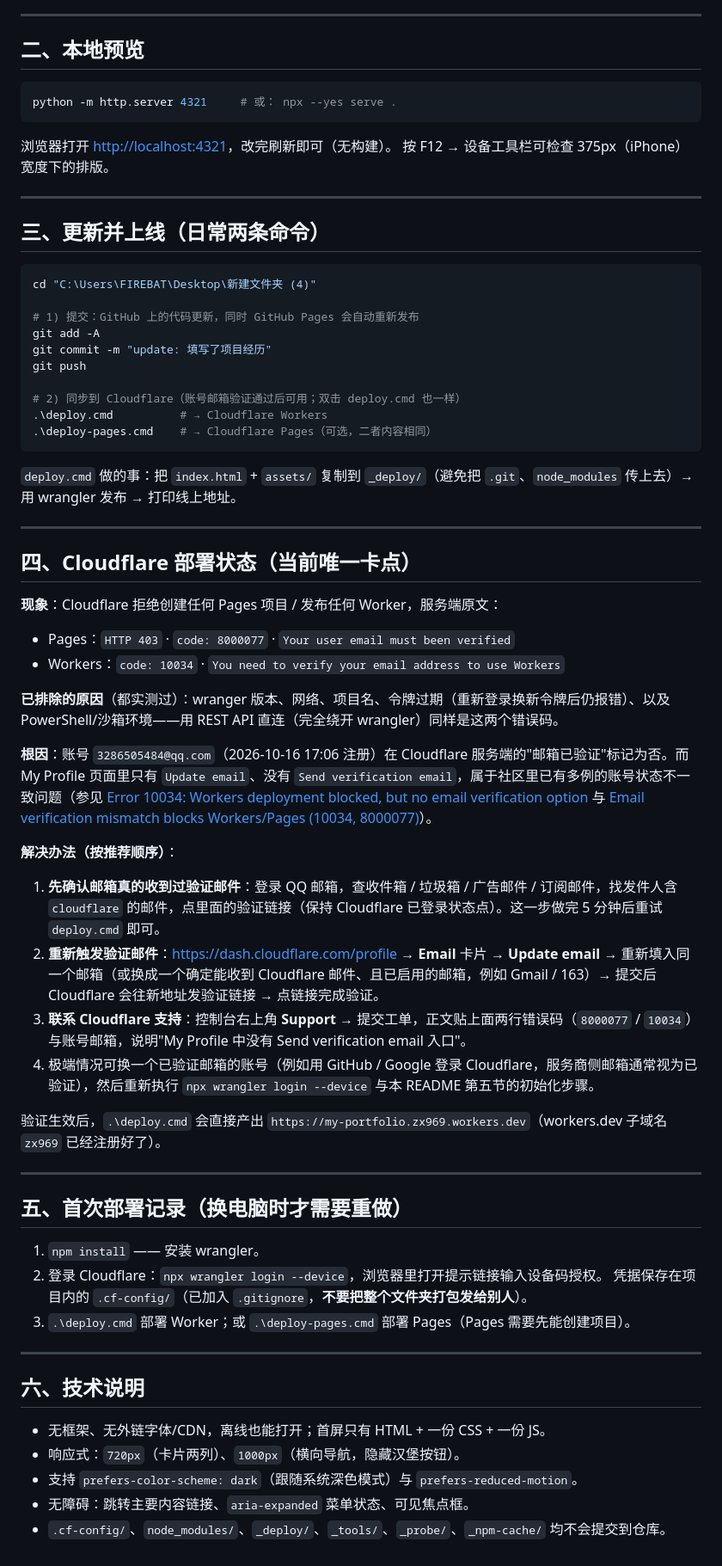
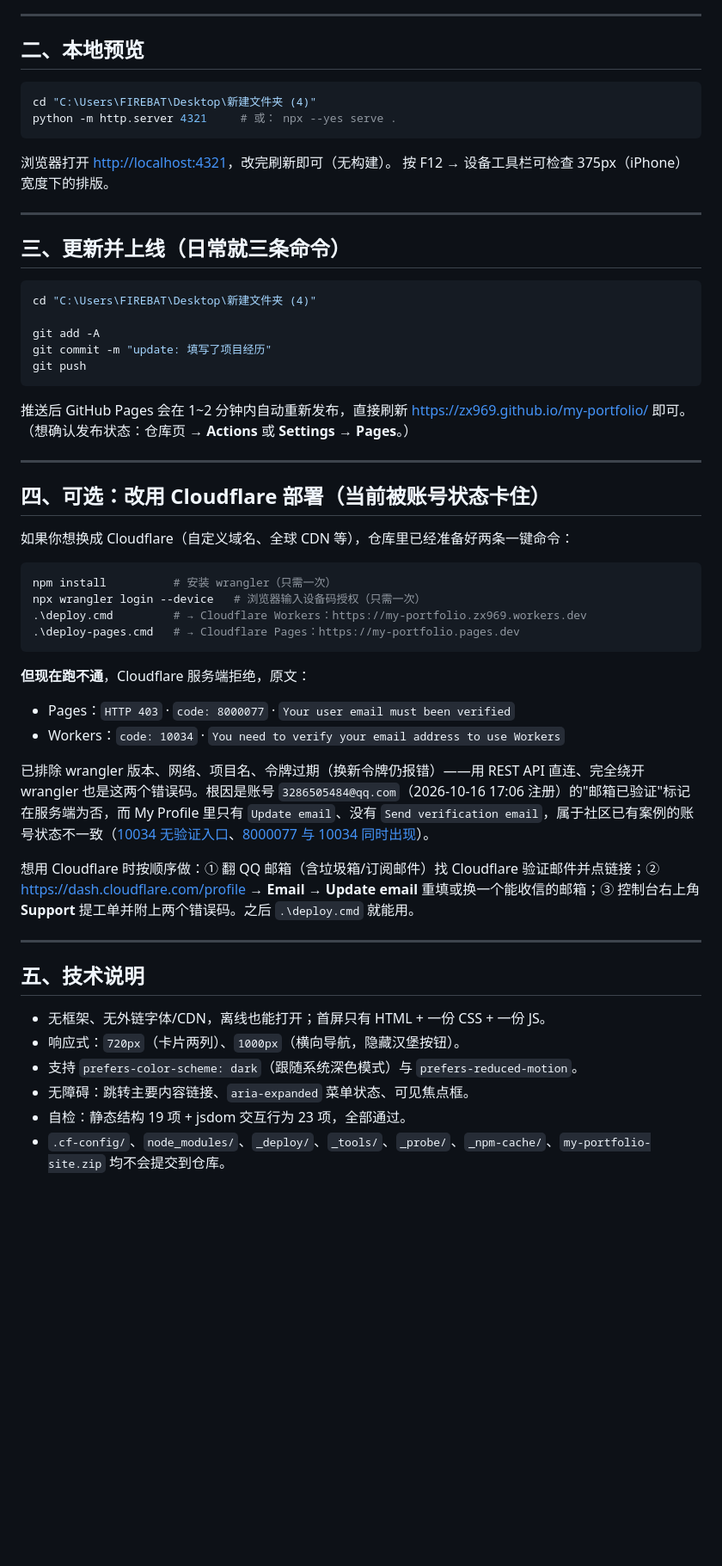
Before and after one commit to zx969/my-portfolio, a Markdown page: README.md, the part around one of its changes. Shown at 86% size. Rendered like a GitHub page; blank space fills up the shorter version.

Commit message:
docs: 主部署路径改为 GitHub Pages，Cloudflare 降级为可选备用方案

````diff
--- a/README.md
+++ b/README.md
@@ -58,6 +54,7 @@
 ## 二、本地预览
 
 ```powershell
+cd "C:\Users\FIREBAT\Desktop\新建文件夹 (4)"
 python -m http.server 4321     # 或： npx --yes serve .
 ```
 
@@ -66,60 +63,48 @@ python -m http.server 4321     # 或： npx --yes serve .
 
 ---
 
-## 三、更新并上线（日常两条命令）
+## 三、更新并上线（日常就三条命令）
 
 ```powershell
 cd "C:\Users\FIREBAT\Desktop\新建文件夹 (4)"
 
-# 1) 提交：GitHub 上的代码更新，同时 GitHub Pages 会自动重新发布
 git add -A
 git commit -m "update: 填写了项目经历"
 git push
-
-# 2) 同步到 Cloudflare（账号邮箱验证通过后可用；双击 deploy.cmd 也一样）
-.\deploy.cmd          # → Cloudflare Workers
-.\deploy-pages.cmd    # → Cloudflare Pages（可选，二者内容相同）
 ```
 
-`deploy.cmd` 做的事：把 `index.html` + `assets/` 复制到 `_deploy/`（避免把 `.git`、`node_modules` 传上去）→ 用 wrangler 发布 → 打印线上地址。
+推送后 GitHub Pages 会在 1~2 分钟内自动重新发布，直接刷新 <https://zx969.github.io/my-portfolio/> 即可。
+（想确认发布状态：仓库页 → **Actions** 或 **Settings → Pages**。）
 
 ---
 
-## 四、Cloudflare 部署状态（当前唯一卡点）
+## 四、可选：改用 Cloudflare 部署（当前被账号状态卡住）
 
-**现象**：Cloudflare 拒绝创建任何 Pages 项目 / 发布任何 Worker，服务端原文：
+如果你想换成 Cloudflare（自定义域名、全球 CDN 等），仓库里已经准备好两条一键命令：
+
+```powershell
+npm install          # 安装 wrangler（只需一次）
+npx wrangler login --device   # 浏览器输入设备码授权（只需一次）
+.\deploy.cmd         # → Cloudflare Workers：https://my-portfolio.zx969.workers.dev
+.\deploy-pages.cmd   # → Cloudflare Pages：https://my-portfolio.pages.dev
+```
+
+**但现在跑不通**，Cloudflare 服务端拒绝，原文：
 
 - Pages：`HTTP 403` · `code: 8000077` · `Your user email must been verified`
 - Workers：`code: 10034` · `You need to verify your email address to use Workers`
 
-**已排除的原因**（都实测过）：wranger 版本、网络、项目名、令牌过期（重新登录换新令牌后仍报错）、以及 PowerShell/沙箱环境——用 REST API 直连（完全绕开 wrangler）同样是这两个错误码。
+已排除 wrangler 版本、网络、项目名、令牌过期（换新令牌仍报错）——用 REST API 直连、完全绕开 wrangler 也是这两个错误码。根因是账号 `3286505484@qq.com`（2026-10-16 17:06 注册）的"邮箱已验证"标记在服务端为否，而 My Profile 里只有 `Update email`、没有 `Send verification email`，属于社区已有案例的账号状态不一致（[10034 无验证入口](https://community.cloudflare.com/t/error-10034-workers-deployment-blocked-but-no-email-verification-option/945945/2)、[8000077 与 10034 同时出现](https://community.cloudflare.com/t/email-verification-mismatch-blocks-workers-pages-10034-8000077/940511/2)）。
 
-**根因**：账号 `3286505484@qq.com`（2026-10-16 17:06 注册）在 Cloudflare 服务端的"邮箱已验证"标记为否。而 My Profile 页面里只有 `Update email`、没有 `Send verification email`，属于社区里已有多例的账号状态不一致问题（参见 [Error 10034: Workers deployment blocked, but no email verification option](https://community.cloudflare.com/t/error-10034-workers-deployment-blocked-but-no-email-verification-option/945945/2) 与 [Email verification mismatch blocks Workers/Pages (10034, 8000077)](https://community.cloudflare.com/t/email-verification-mismatch-blocks-workers-pages-10034-8000077/940511/2)）。
-
-**解决办法（按推荐顺序）**：
-
-1. **先确认邮箱真的收到过验证邮件**：登录 QQ 邮箱，查收件箱 / 垃圾箱 / 广告邮件 / 订阅邮件，找发件人含 `cloudflare` 的邮件，点里面的验证链接（保持 Cloudflare 已登录状态点）。这一步做完 5 分钟后重试 `deploy.cmd` 即可。
-2. **重新触发验证邮件**：<https://dash.cloudflare.com/profile> → **Email** 卡片 → **Update email** → 重新填入同一个邮箱（或换成一个确定能收到 Cloudflare 邮件、且已启用的邮箱，例如 Gmail / 163）→ 提交后 Cloudflare 会往新地址发验证链接 → 点链接完成验证。
-3. **联系 Cloudflare 支持**：控制台右上角 **Support** → 提交工单，正文贴上面两行错误码（`8000077` / `10034`）与账号邮箱，说明"My Profile 中没有 Send verification email 入口"。
-4. 极端情况可换一个已验证邮箱的账号（例如用 GitHub / Google 登录 Cloudflare，服务商侧邮箱通常视为已验证），然后重新执行 `npx wrangler login --device` 与本 README 第五节的初始化步骤。
-
-验证生效后，`.\deploy.cmd` 会直接产出 `https://my-portfolio.zx969.workers.dev`（workers.dev 子域名 `zx969` 已经注册好了）。
+想用 Cloudflare 时按顺序做：① 翻 QQ 邮箱（含垃圾箱/订阅邮件）找 Cloudflare 验证邮件并点链接；② <https://dash.cloudflare.com/profile> → **Email** → **Update email** 重填或换一个能收信的邮箱；③ 控制台右上角 **Support** 提工单并附上两个错误码。之后 `.\deploy.cmd` 就能用。
 
 ---
 
-## 五、首次部署记录（换电脑时才需要重做）
-
-1. `npm install` —— 安装 wrangler。
-2. 登录 Cloudflare：`npx wrangler login --device`，浏览器里打开提示链接输入设备码授权。
-   凭据保存在项目内的 `.cf-config/`（已加入 `.gitignore`，**不要把整个文件夹打包发给别人**）。
-3. `.\deploy.cmd` 部署 Worker；或 `.\deploy-pages.cmd` 部署 Pages（Pages 需要先能创建项目）。
-
----
-
-## 六、技术说明
+## 五、技术说明
 
 - 无框架、无外链字体/CDN，离线也能打开；首屏只有 HTML + 一份 CSS + 一份 JS。
 - 响应式：`720px`（卡片两列）、`1000px`（横向导航，隐藏汉堡按钮）。
 - 支持 `prefers-color-scheme: dark`（跟随系统深色模式）与 `prefers-reduced-motion`。
 - 无障碍：跳转主要内容链接、`aria-expanded` 菜单状态、可见焦点框。
-- `.cf-config/`、`node_modules/`、`_deploy/`、`_tools/`、`_probe/`、`_npm-cache/` 均不会提交到仓库。
+- 自检：静态结构 19 项 + jsdom 交互行为 23 项，全部通过。
+- `.cf-config/`、`node_modules/`、`_deploy/`、`_tools/`、`_probe/`、`_npm-cache/`、`my-portfolio-site.zip` 均不会提交到仓库。
````
Also changed, not shown: other parts of README.md (+4 -8 lines).
